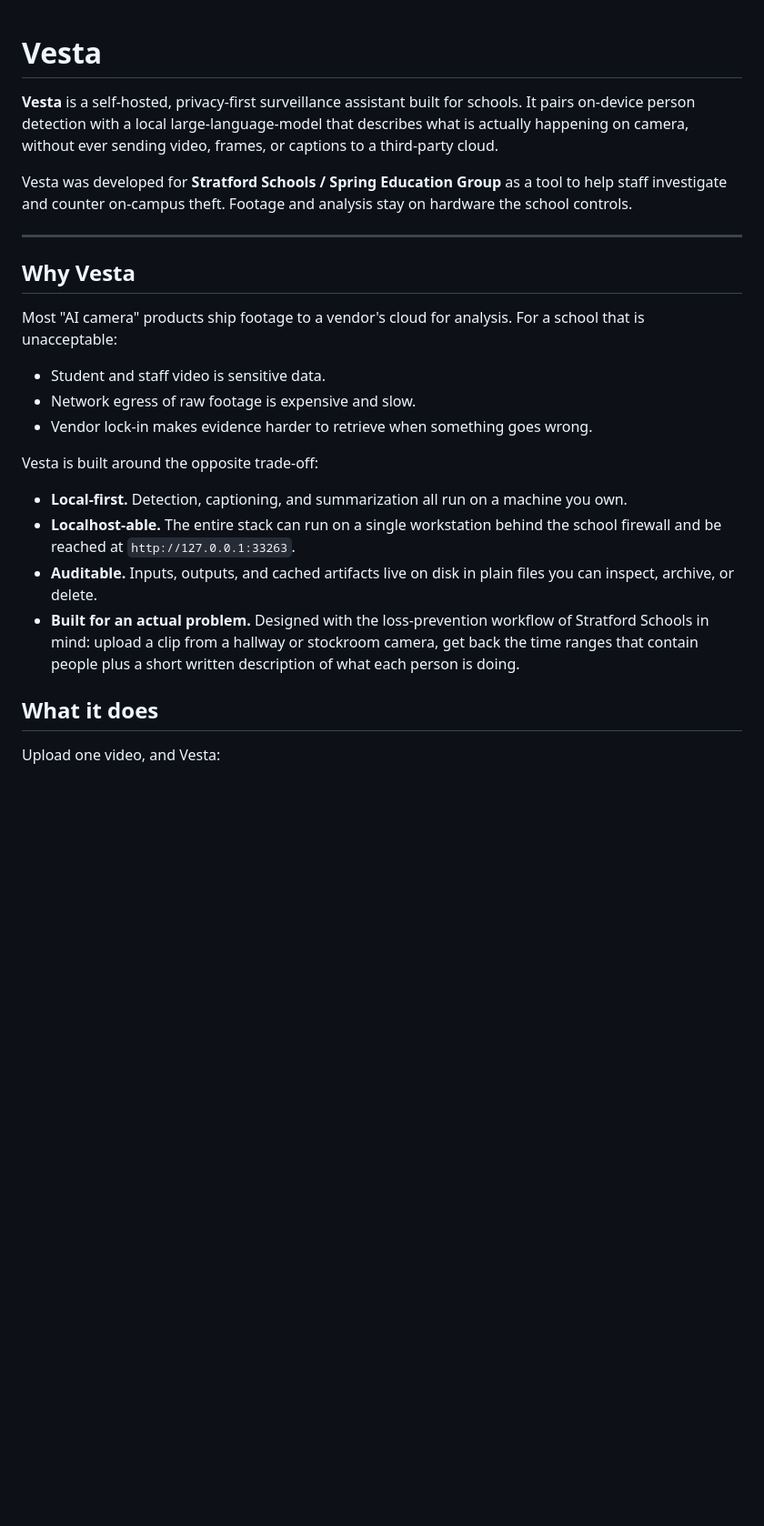
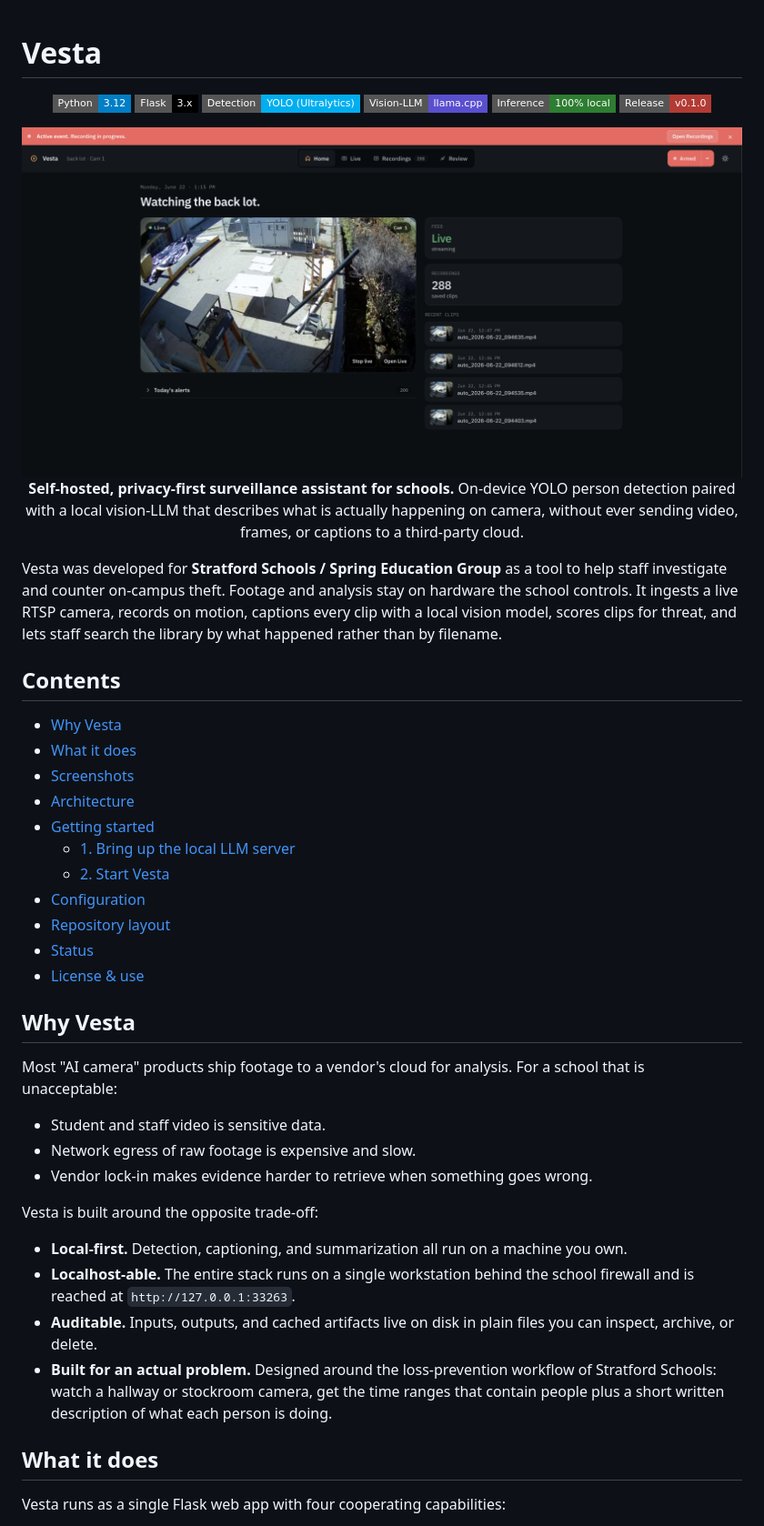
Before and after one commit to xerneas3318/Vesta, a Markdown page: README.md, the part around one of its changes. Shown at 91% size. Rendered like a GitHub page; badges without logos; blank space fills up the shorter version.

```diff
--- a/README.md
+++ b/README.md
@@ -1,20 +1,46 @@
 # Vesta
 
-**Vesta** is a self-hosted, privacy-first surveillance assistant built for schools.
-It pairs on-device person detection with a local large-language-model that describes
-what is actually happening on camera, without ever sending video, frames, or
-captions to a third-party cloud.
+<div align="center">
 
-Vesta was developed for **Stratford Schools / Spring Education Group** as a tool
-to help staff investigate and counter on-campus theft. Footage and analysis stay
-on hardware the school controls.
+[![Python 3.12](https://img.shields.io/badge/Python-3.12-blue?style=flat-square&logo=python)](https://www.python.org/)
+[![Flask](https://img.shields.io/badge/Flask-3.x-000000?style=flat-square&logo=flask)](https://flask.palletsprojects.com/)
+[![YOLO](https://img.shields.io/badge/Detection-YOLO%20(Ultralytics)-00AEEF?style=flat-square)](https://github.com/ultralytics/ultralytics)
+[![llama.cpp](https://img.shields.io/badge/Vision--LLM-llama.cpp-5A4FCF?style=flat-square)](https://github.com/ggml-org/llama.cpp)
+[![Local-first](https://img.shields.io/badge/Inference-100%25%20local-2e7d32?style=flat-square)](#why-vesta)
+[![Status](https://img.shields.io/badge/Release-v0.1.0-b23b34?style=flat-square)](#status)
 
----
+<img src="screenshots/01-watch-dashboard.png" width="820" alt="Vesta watch dashboard: active-event banner, the camera under watch, and recent auto-saved clips" />
+
+**Self-hosted, privacy-first surveillance assistant for schools.** On-device YOLO person
+detection paired with a local vision-LLM that describes what is actually happening on
+camera, without ever sending video, frames, or captions to a third-party cloud.
+
+</div>
+
+Vesta was developed for **Stratford Schools / Spring Education Group** as a tool to help
+staff investigate and counter on-campus theft. Footage and analysis stay on hardware the
+school controls. It ingests a live RTSP camera, records on motion, captions every clip with
+a local vision model, scores clips for threat, and lets staff search the library by what
+happened rather than by filename.
+
+## Contents
+
+- [Why Vesta](#why-vesta)
+- [What it does](#what-it-does)
+- [Screenshots](#screenshots)
+- [Architecture](#architecture)
+- [Getting started](#getting-started)
+  - [1. Bring up the local LLM server](#1-bring-up-the-local-llm-server)
+  - [2. Start Vesta](#2-start-vesta)
+- [Configuration](#configuration)
+- [Repository layout](#repository-layout)
+- [Status](#status)
+- [License & use](#license--use)
 
 ## Why Vesta
 
-Most "AI camera" products ship footage to a vendor's cloud for analysis. For a
-school that is unacceptable:
+Most "AI camera" products ship footage to a vendor's cloud for analysis. For a school that
+is unacceptable:
 
 - Student and staff video is sensitive data.
 - Network egress of raw footage is expensive and slow.
@@ -23,16 +49,15 @@ school that is unacceptable:
 Vesta is built around the opposite trade-off:
 
 - **Local-first.** Detection, captioning, and summarization all run on a machine you own.
-- **Localhost-able.** The entire stack can run on a single workstation behind the
-  school firewall and be reached at `http://127.0.0.1:33263`.
-- **Auditable.** Inputs, outputs, and cached artifacts live on disk in plain
-  files you can inspect, archive, or delete.
-- **Built for an actual problem.** Designed with the loss-prevention workflow of
-  Stratford Schools in mind: upload a clip from a hallway or stockroom camera,
-  get back the time ranges that contain people plus a short written description
-  of what each person is doing.
+- **Localhost-able.** The entire stack runs on a single workstation behind the school
+  firewall and is reached at `http://127.0.0.1:33263`.
+- **Auditable.** Inputs, outputs, and cached artifacts live on disk in plain files you can
+  inspect, archive, or delete.
+- **Built for an actual problem.** Designed around the loss-prevention workflow of Stratford
+  Schools: watch a hallway or stockroom camera, get the time ranges that contain people plus
+  a short written description of what each person is doing.
 
 ## What it does
 
-Upload one video, and Vesta:
+Vesta runs as a single Flask web app with four cooperating capabilities:
 
```
Also changed, not shown: other parts of README.md (+81 -47 lines).
